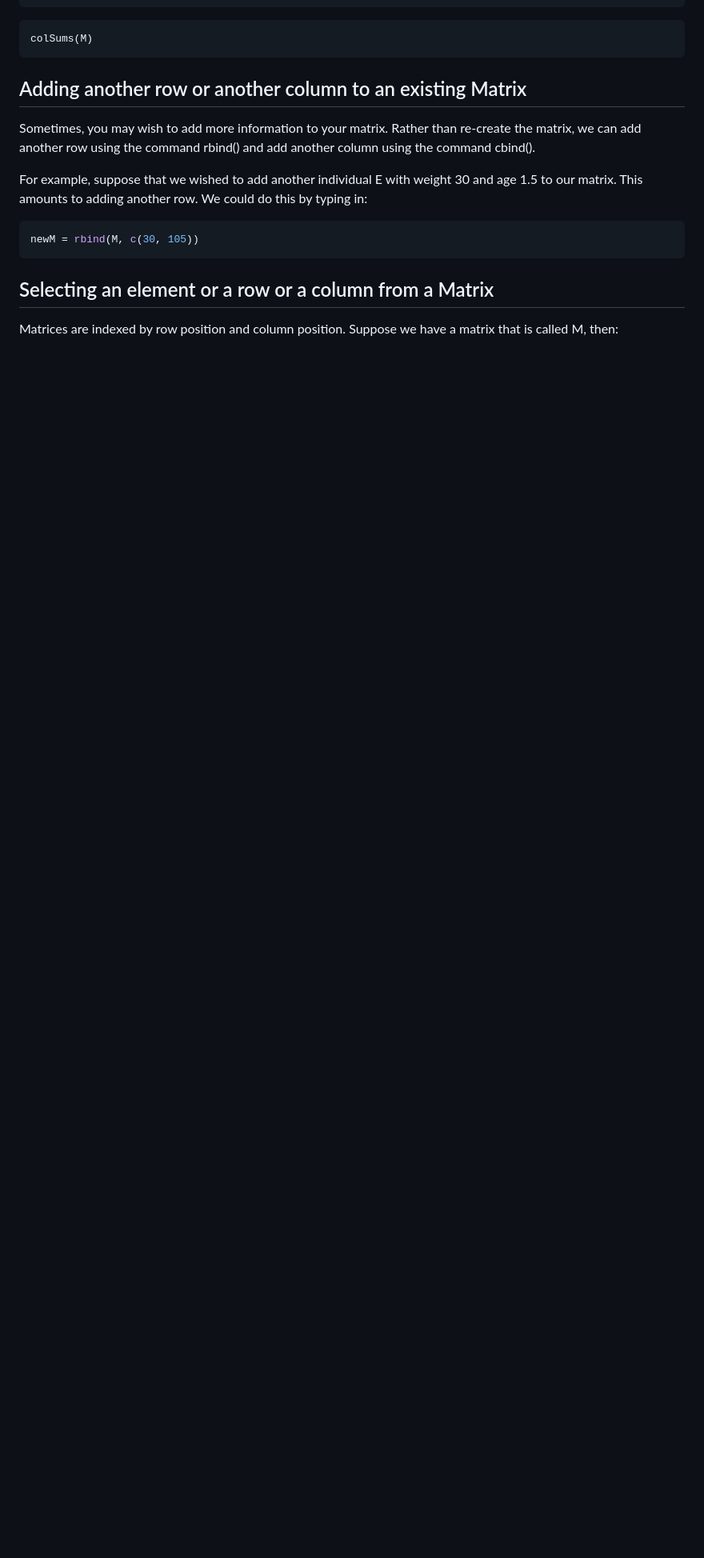
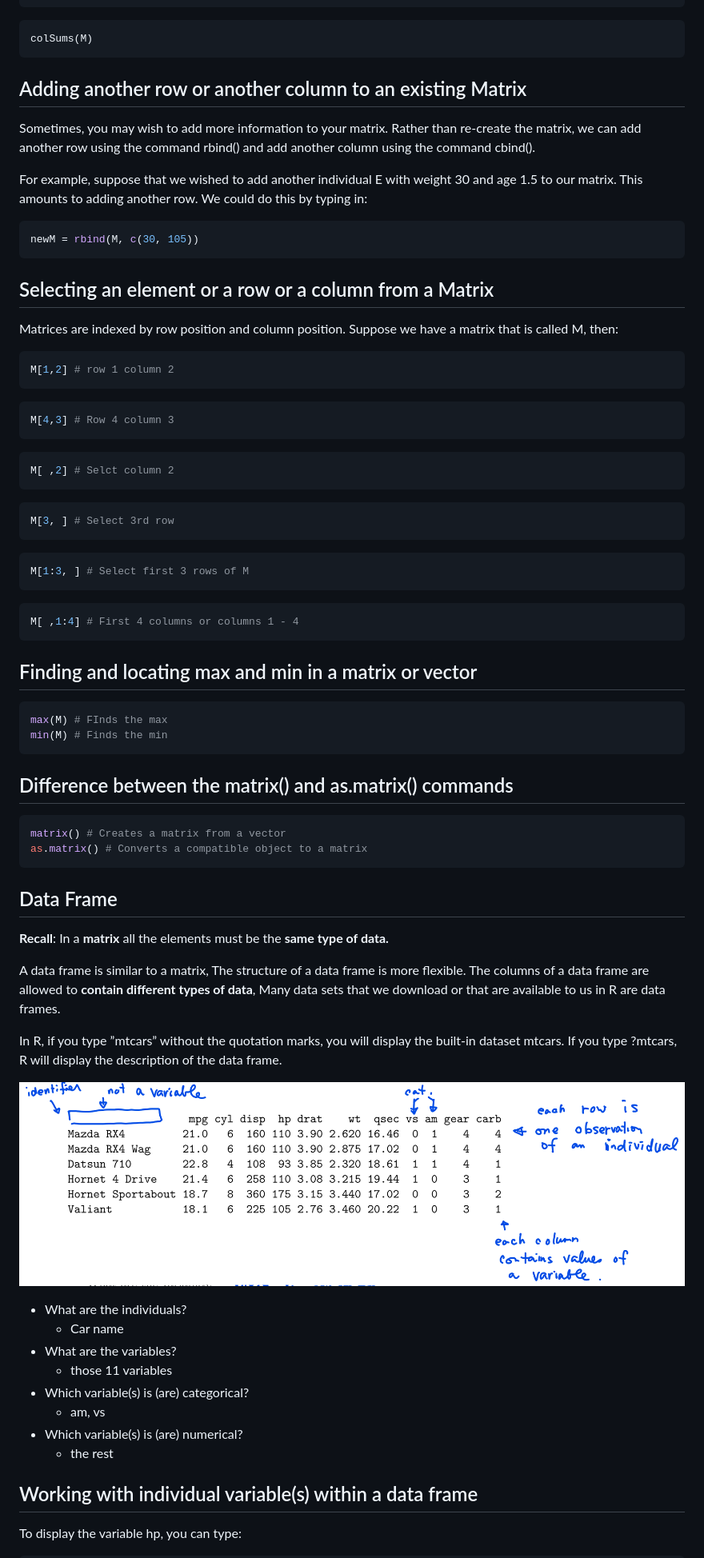
Before and after one commit to brandenw95/UVIC_STAT_123_Notes, a Markdown page: README.md, the part around the change printed below. Shown: that part at 80% size. GitHub-like rendering; pictures changed too: assets/image-20230531094516072.png (added); blank space fills up the shorter version.

Commit message:
Update notes

````diff
--- a/README.md
+++ b/README.md
@@ -688,3 +688,64 @@ newM = rbind(M, c(30, 105))
 
 Matrices are indexed by row position and column position. Suppose we have a matrix that is called M, then:
 
+```R
+M[1,2] # row 1 column 2
+```
+
+```R
+M[4,3] # Row 4 column 3
+```
+
+```R
+M[ ,2] # Selct column 2
+```
+
+```R
+M[3, ] # Select 3rd row
+```
+
+```R
+M[1:3, ] # Select first 3 rows of M
+```
+
+```R
+M[ ,1:4] # First 4 columns or columns 1 - 4
+```
+
+## Finding and locating max and min in a matrix or vector
+
+```R
+max(M) # FInds the max
+min(M) # Finds the min
+```
+
+## Difference between the matrix() and as.matrix() commands
+
+```R
+matrix() # Creates a matrix from a vector
+as.matrix() # Converts a compatible object to a matrix
+```
+
+## Data Frame
+
+**Recall**: In a **matrix** all the elements must be the **same type of data.**
+
+A data frame is similar to a matrix, The structure of a data frame is more flexible. The columns of a data frame are allowed to **contain different types of data**, Many data sets that we download or that are available to us in R are data frames.
+
+In R, if you type ”mtcars” without the quotation marks, you will display the built-in dataset mtcars. If you type ?mtcars, R will display the description of the data frame.
+
+![image-20230531094516072](assets/image-20230531094516072.png)
+
+- What are the individuals?
+  - Car name
+- What are the variables?
+  - those 11 variables
+- Which variable(s) is (are) categorical?
+  - am, vs
+- Which variable(s) is (are) numerical?
+  - the rest
+
+## Working with individual variable(s) within a data frame
+
+To display the variable hp, you can type:
+
````
Also changed, not shown: other parts of README.md (+8 -0 lines), assets/image-20230531094726527.png (added).
